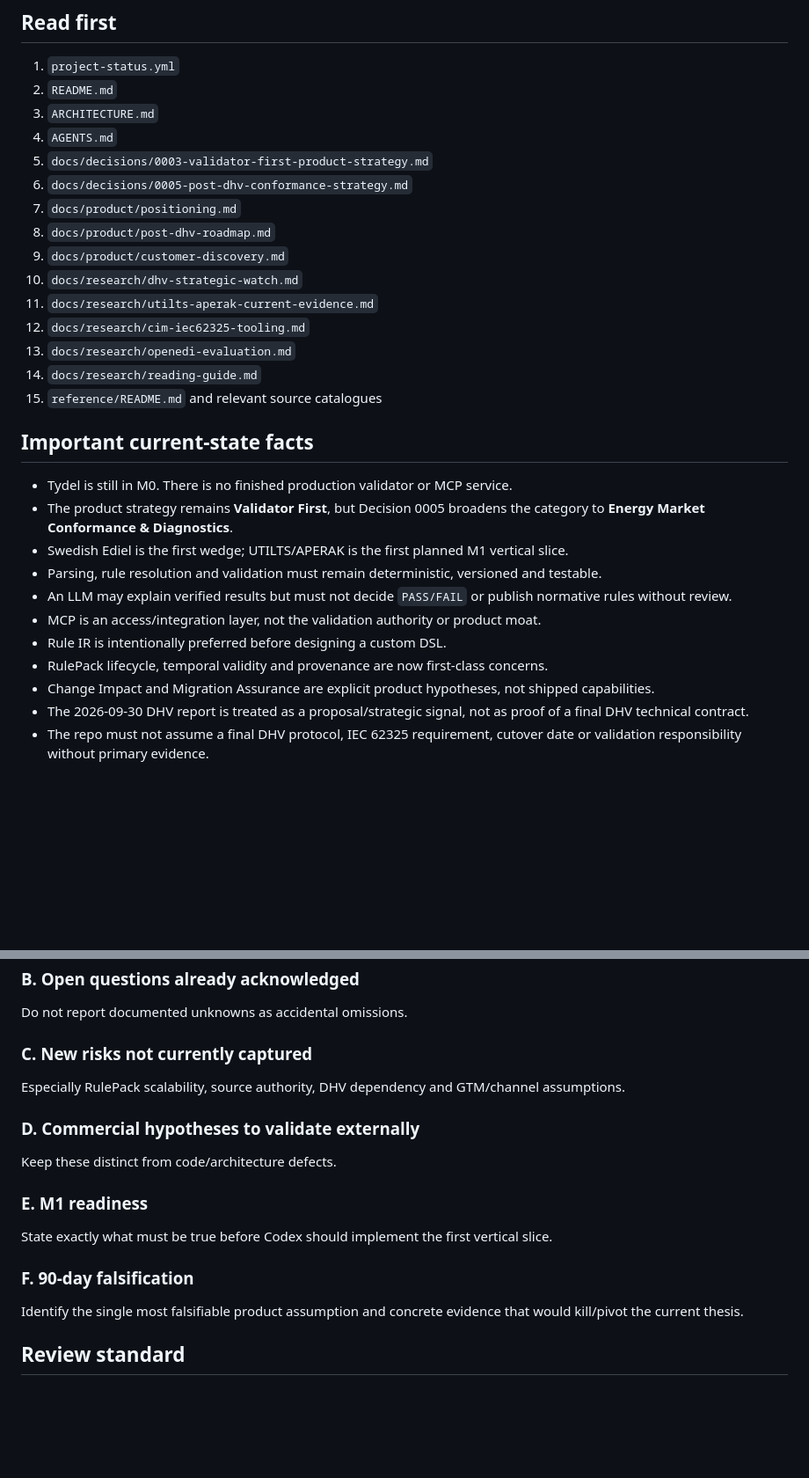
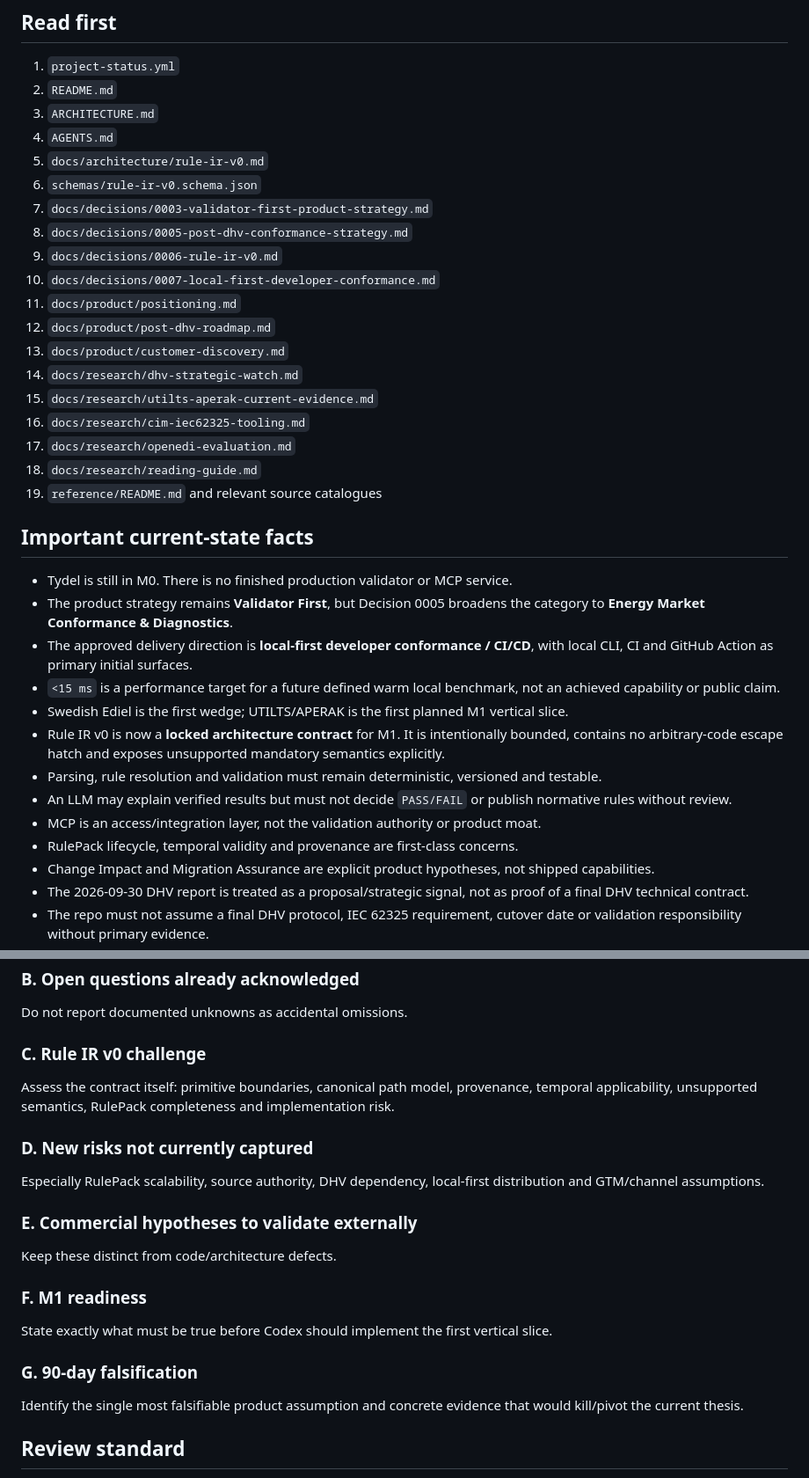
Before and after one commit to cjrandersson/tydel-arosyn-mcp, a Markdown page: docs/reviews/claude-peer-review-brief.md, 2 parts joined by grey strips. Shown at 88% size. GitHub-like rendering; blank space fills up the shorter version.

Commit message:
review: include locked Rule IR v0 and local-first pivot

```diff
--- a/docs/reviews/claude-peer-review-brief.md
+++ b/docs/reviews/claude-peer-review-brief.md
@@ -11,28 +11,34 @@
 2. `README.md`
 3. `ARCHITECTURE.md`
 4. `AGENTS.md`
-5. `docs/decisions/0003-validator-first-product-strategy.md`
-6. `docs/decisions/0005-post-dhv-conformance-strategy.md`
-7. `docs/product/positioning.md`
-8. `docs/product/post-dhv-roadmap.md`
-9. `docs/product/customer-discovery.md`
-10. `docs/research/dhv-strategic-watch.md`
-11. `docs/research/utilts-aperak-current-evidence.md`
-12. `docs/research/cim-iec62325-tooling.md`
-13. `docs/research/openedi-evaluation.md`
-14. `docs/research/reading-guide.md`
-15. `reference/README.md` and relevant source catalogues
+5. `docs/architecture/rule-ir-v0.md`
+6. `schemas/rule-ir-v0.schema.json`
+7. `docs/decisions/0003-validator-first-product-strategy.md`
+8. `docs/decisions/0005-post-dhv-conformance-strategy.md`
+9. `docs/decisions/0006-rule-ir-v0.md`
+10. `docs/decisions/0007-local-first-developer-conformance.md`
+11. `docs/product/positioning.md`
+12. `docs/product/post-dhv-roadmap.md`
+13. `docs/product/customer-discovery.md`
+14. `docs/research/dhv-strategic-watch.md`
+15. `docs/research/utilts-aperak-current-evidence.md`
+16. `docs/research/cim-iec62325-tooling.md`
+17. `docs/research/openedi-evaluation.md`
+18. `docs/research/reading-guide.md`
+19. `reference/README.md` and relevant source catalogues
 
 ## Important current-state facts
 
 - Tydel is still in M0. There is no finished production validator or MCP service.
 - The product strategy remains **Validator First**, but Decision 0005 broadens the category to **Energy Market Conformance & Diagnostics**.
+- The approved delivery direction is **local-first developer conformance / CI/CD**, with local CLI, CI and GitHub Action as primary initial surfaces.
+- `<15 ms` is a performance target for a future defined warm local benchmark, not an achieved capability or public claim.
 - Swedish Ediel is the first wedge; UTILTS/APERAK is the first planned M1 vertical slice.
+- Rule IR v0 is now a **locked architecture contract** for M1. It is intentionally bounded, contains no arbitrary-code escape hatch and exposes unsupported mandatory semantics explicitly.
 - Parsing, rule resolution and validation must remain deterministic, versioned and testable.
 - An LLM may explain verified results but must not decide `PASS/FAIL` or publish normative rules without review.
 - MCP is an access/integration layer, not the validation authority or product moat.
-- Rule IR is intentionally preferred before designing a custom DSL.
-- RulePack lifecycle, temporal validity and provenance are now first-class concerns.
+- RulePack lifecycle, temporal validity and provenance are first-class concerns.
 - Change Impact and Migration Assurance are explicit product hypotheses, not shipped capabilities.
 - The 2026-09-30 DHV report is treated as a proposal/strategic signal, not as proof of a final DHV technical contract.
 - The repo must not assume a final DHV protocol, IEC 62325 requirement, cutover date or validation responsibility without primary evidence.
@@ -95,16 +110,19 @@ Concrete contradictions, unsupported claims or architecture gaps.
 ### B. Open questions already acknowledged
 Do not report documented unknowns as accidental omissions.
 
-### C. New risks not currently captured
-Especially RulePack scalability, source authority, DHV dependency and GTM/channel assumptions.
+### C. Rule IR v0 challenge
+Assess the contract itself: primitive boundaries, canonical path model, provenance, temporal applicability, unsupported semantics, RulePack completeness and implementation risk.
 
-### D. Commercial hypotheses to validate externally
+### D. New risks not currently captured
+Especially RulePack scalability, source authority, DHV dependency, local-first distribution and GTM/channel assumptions.
+
+### E. Commercial hypotheses to validate externally
 Keep these distinct from code/architecture defects.
 
-### E. M1 readiness
+### F. M1 readiness
 State exactly what must be true before Codex should implement the first vertical slice.
 
-### F. 90-day falsification
+### G. 90-day falsification
 Identify the single most falsifiable product assumption and concrete evidence that would kill/pivot the current thesis.
 
 ## Review standard
```
Also changed, not shown: other parts of docs/reviews/claude-peer-review-brief.md (+19 -10 lines).
